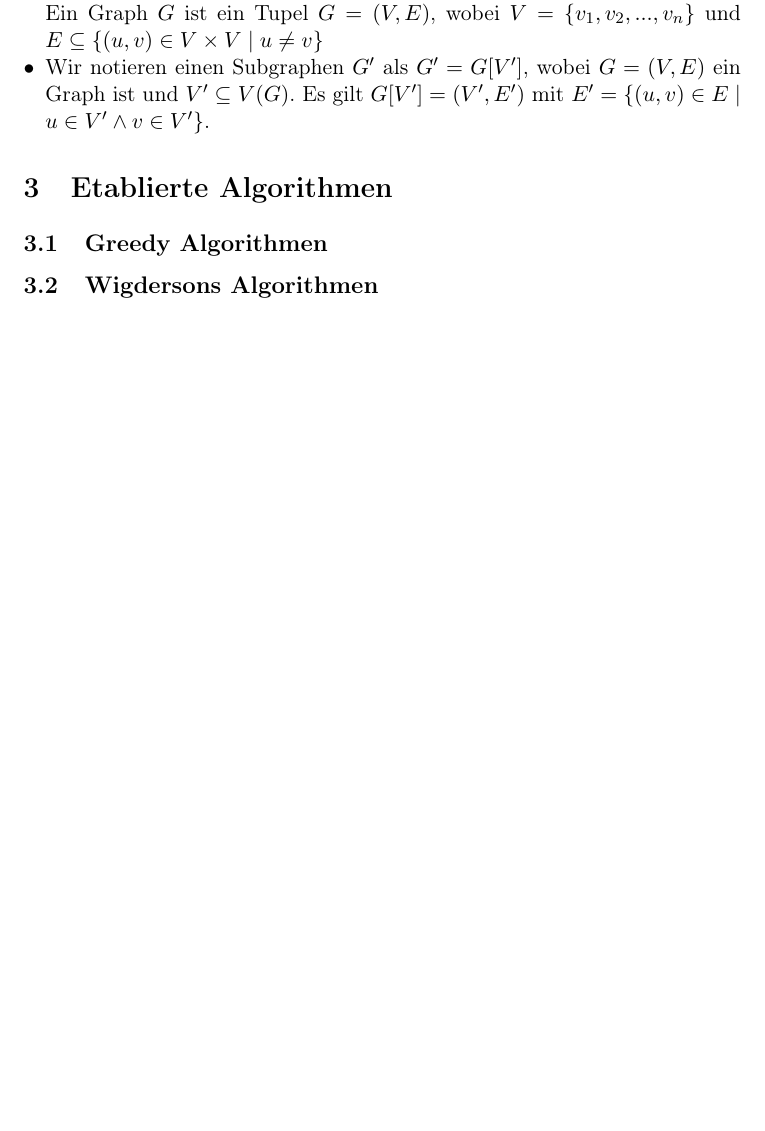
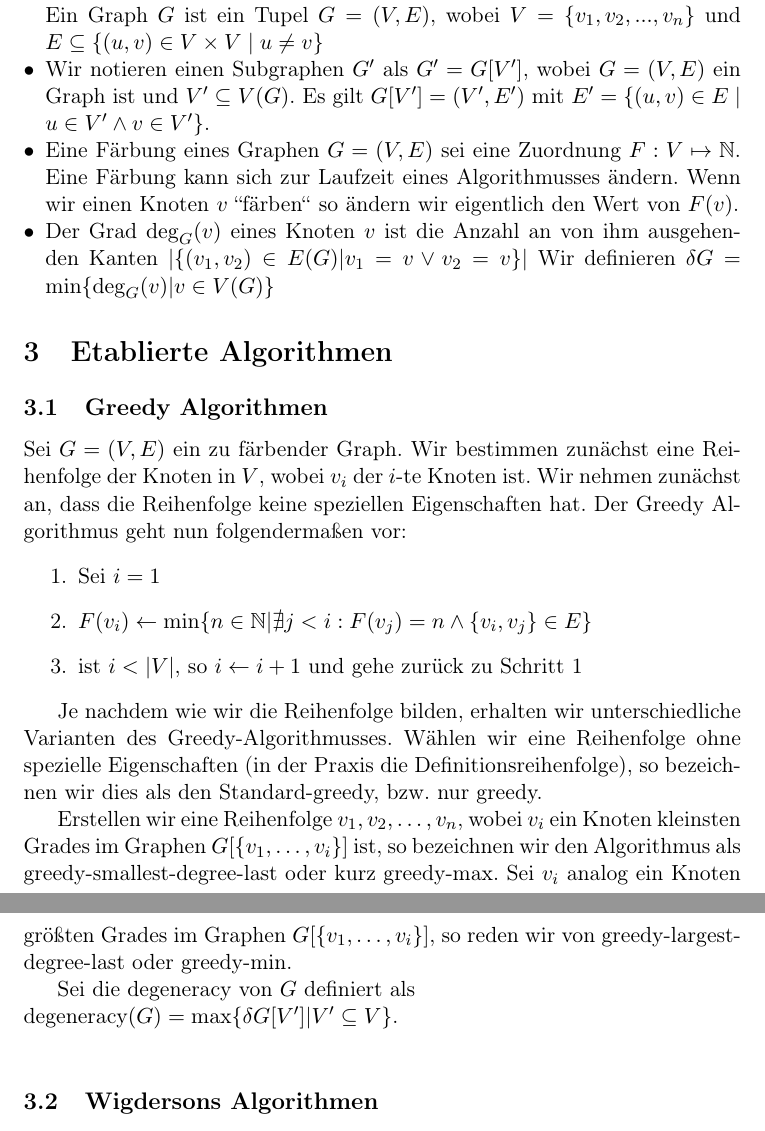
Before and after one commit to ShyguyBerlin/GraphColoringProject, a LaTeX document (docs/Ausarbeitung.tex): part of page 2 of 13 before the commit and two parts of pages 2 and 3 of 14 after it, the two joined at a grey line, cut so that both start at the same text, the shorter picture padded with empty space. Compiled offline with pdfLaTeX.

Commit message:
add part to greedy where the simple algorithm variants are explained

```diff
--- a/docs/Ausarbeitung.tex
+++ b/docs/Ausarbeitung.tex
@@ -8,9 +8,14 @@
 
 \usepackage{graphicx}
 
+% Für mathbb
+\usepackage{amssymb}
+% Für in mathmode embedded text
+\usepackage{amsmath}
+
 % Deutsche Sprache
 \usepackage[utf8]{inputenc} % this is needed for umlauts
-\usepackage[ngerman]{babel} % this is needed for umlauts
+\usepackage[ngerman]{babel} % this is needed for umlauts und damit figuren Abbildung heißen
 \usepackage[T1]{fontenc}    % this is needed for correct output of umlauts in pdf
 
 
@@ -25,6 +30,7 @@
 \author{Menschen} % TODO
 
 \renewcommand*\contentsname{Inhaltsverzeichnis} % Hier kann der Name des Inhaltsverzeichnisses verändert werden
+\newcommand{\degeneracy}{\text{degeneracy}}
 
 \begin{document}
 \maketitle
@@ -42,9 +48,33 @@ Ein Graph $G$ ist ein Tupel $G=(V,E)$, wobei $V=\{v_1,v_2,...,v_n\}$ und $E\subs
 $G'=G[V']$,
 wobei $G=(V,E)$ ein Graph ist und $V'\subseteq V(G)$.
 Es gilt $G[V']=(V',E')$ mit $E'=\{(u,v)\in E\mid u\in V'\land v\in V'\}$.
+\item Eine Färbung eines Graphen $G=(V,E)$ sei eine Zuordnung $F: V\mapsto \mathbb{N}$. Eine Färbung kann sich zur Laufzeit eines Algorithmusses ändern.
+Wenn wir einen Knoten $v$ \grqq färben\grqq\ so ändern wir eigentlich den Wert von $F(v)$.
+\item Der Grad $\deg_G(v)$ eines Knoten $v$ ist die Anzahl an von ihm ausgehenden Kanten $|\{(v_1,v_2)\in E(G) | v_1=v\lor v_2=v\}|$
+Wir definieren $\delta G=\min\{\deg_G(v)|v\in V(G)\}$
 \end{itemize}
 \section{Etablierte Algorithmen}
-\subsection{Greedy Algorithmen} % TODO
+\subsection{Greedy Algorithmen}
+Sei $G=(V,E)$ ein zu färbender Graph.
+Wir bestimmen zunächst eine Reihenfolge der Knoten in $V$, wobei $v_i$ der $i$-te Knoten ist.
+Wir nehmen zunächst an, dass die Reihenfolge keine speziellen Eigenschaften hat.
+Der Greedy Algorithmus geht nun folgendermaßen vor:
+\begin{itemize}
+\item[1.] Sei $i=1$
+\item[2.] $F(v_i) \leftarrow \min\{n\in\mathbb{N}|\nexists j < i: F(v_j)=n\land \{v_i, v_j\}\in E\}$
+\item[3.] ist $i<|V|$, so $i\leftarrow i+1$ und gehe zurück zu Schritt 1
+\end{itemize}
+
+Je nachdem wie wir die Reihenfolge bilden, erhalten wir unterschiedliche Varianten des Greedy-Algorithmusses.
+Wählen wir eine Reihenfolge ohne spezielle Eigenschaften (in der Praxis die Definitionsreihenfolge),
+so bezeichnen wir dies als den Standard-greedy, bzw. nur greedy.
+
+Erstellen wir eine Reihenfolge $v_1,v_2,\ldots,v_n$, wobei $v_i$ ein Knoten kleinsten Grades im Graphen $G[\{v_1,\ldots,v_i\}]$ ist, so bezeichnen wir den Algorithmus als greedy-smallest-degree-last oder kurz greedy-max.
+Sei $v_i$ analog ein Knoten größten Grades im Graphen $G[\{v_1,\ldots,v_i\}]$, so reden wir von greedy-largest-degree-last oder greedy-min.
+
+Sei die degeneracy von $G$ definiert als\\
+$\degeneracy(G)=\max\{\delta G[V']|V'\subseteq V\}$.\\
+
 \subsection{Wigdersons Algorithmen} % TODO
 
 Bei den zwei Algorithmen von Wigderson handelt es sich eigentlich um einen Algorithmus und einen Spezialfall dessen.
```
